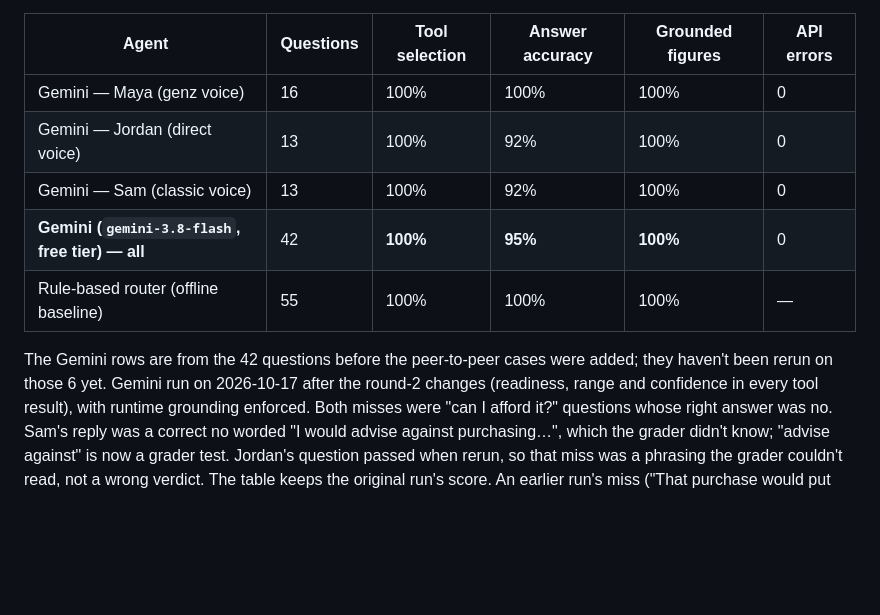
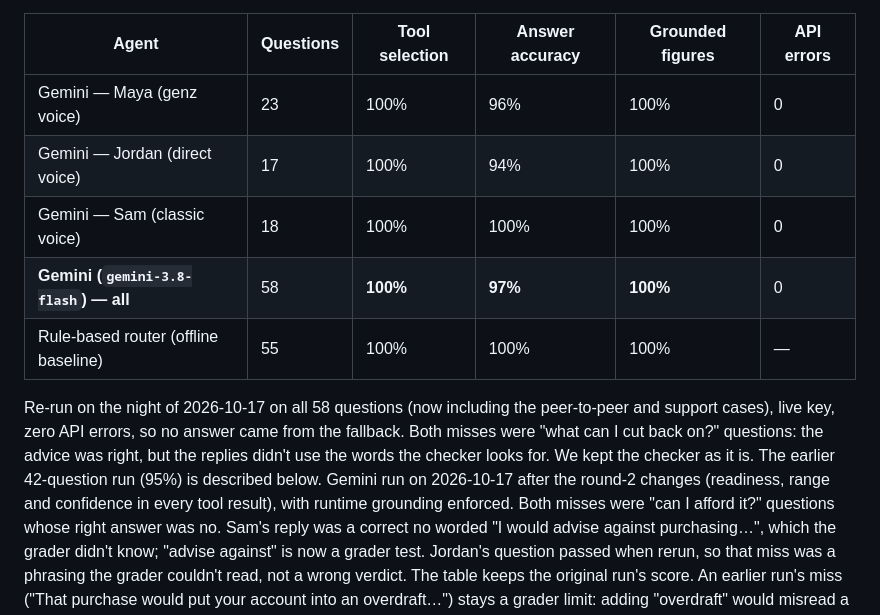
Before and after one commit to rshah2001/runway, a Markdown page: backend/evals/README.md, the part around the change. GitHub-like rendering; blank space fills up the shorter version.

Commit message:
Evals: agent re-run on live Gemini — 58 questions, 100% tools, 97% answers, 100% grounded
Co-Authored-By: Claude Opus 5.5 <noreply@anthropic.com>

```diff
--- a/backend/evals/README.md
+++ b/backend/evals/README.md
@@ -34,14 +34,16 @@ The peer-to-peer cases (`who_owes_me` and `request_money`):
 
 | Agent | Questions | Tool selection | Answer accuracy | Grounded figures | API errors |
 |---|---|---|---|---|---|
-| Gemini — Maya (genz voice) | 16 | 100% | 100% | 100% | 0 |
-| Gemini — Jordan (direct voice) | 13 | 100% | 92% | 100% | 0 |
-| Gemini — Sam (classic voice) | 13 | 100% | 92% | 100% | 0 |
-| **Gemini (`gemini-3.8-flash`, free tier) — all** | 42 | **100%** | **95%** | **100%** | 0 |
+| Gemini — Maya (genz voice) | 23 | 100% | 96% | 100% | 0 |
+| Gemini — Jordan (direct voice) | 17 | 100% | 94% | 100% | 0 |
+| Gemini — Sam (classic voice) | 18 | 100% | 100% | 100% | 0 |
+| **Gemini (`gemini-3.8-flash`) — all** | 58 | **100%** | **97%** | **100%** | 0 |
 | Rule-based router (offline baseline) | 55 | 100% | 100% | 100% | — |
 
-The Gemini rows are from the 42 questions before the peer-to-peer cases were added; they haven't
-been rerun on those 6 yet. Gemini run on 2026-10-17 after the round-2 changes (readiness, range and confidence in every tool
+Re-run on the night of 2026-10-17 on all 58 questions (now including the peer-to-peer and support cases),
+live key, zero API errors, so no answer came from the fallback. Both misses were "what can I cut back on?"
+questions: the advice was right, but the replies didn't use the words the checker looks for. We kept the checker
+as it is. The earlier 42-question run (95%) is described below. Gemini run on 2026-10-17 after the round-2 changes (readiness, range and confidence in every tool
 result), with runtime grounding enforced. Both misses were "can I afford it?" questions whose right
 answer was no. Sam's reply was a correct no worded "I would advise against purchasing…", which the
 grader didn't know; "advise against" is now a grader test. Jordan's question passed when rerun, so
```
Also changed, not shown: README.md (+1 -1 lines).
